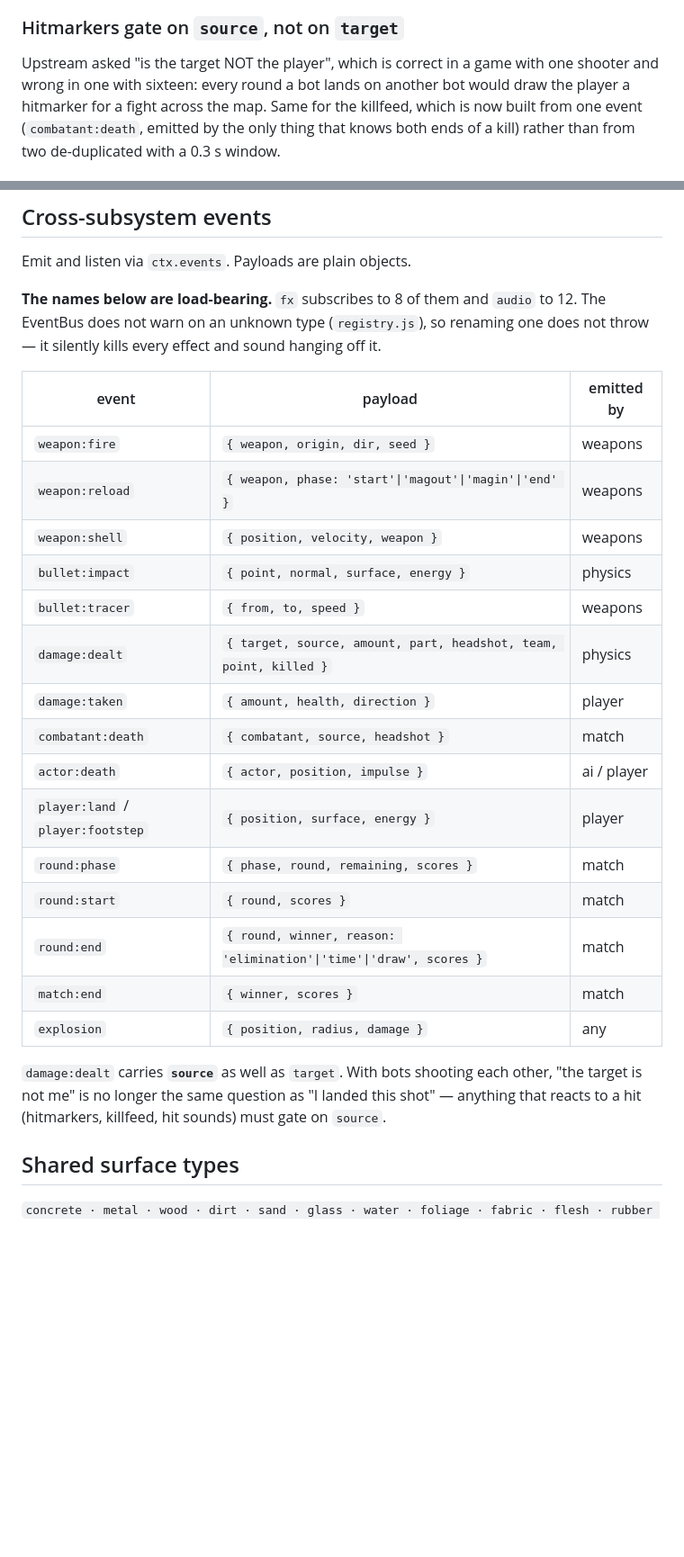
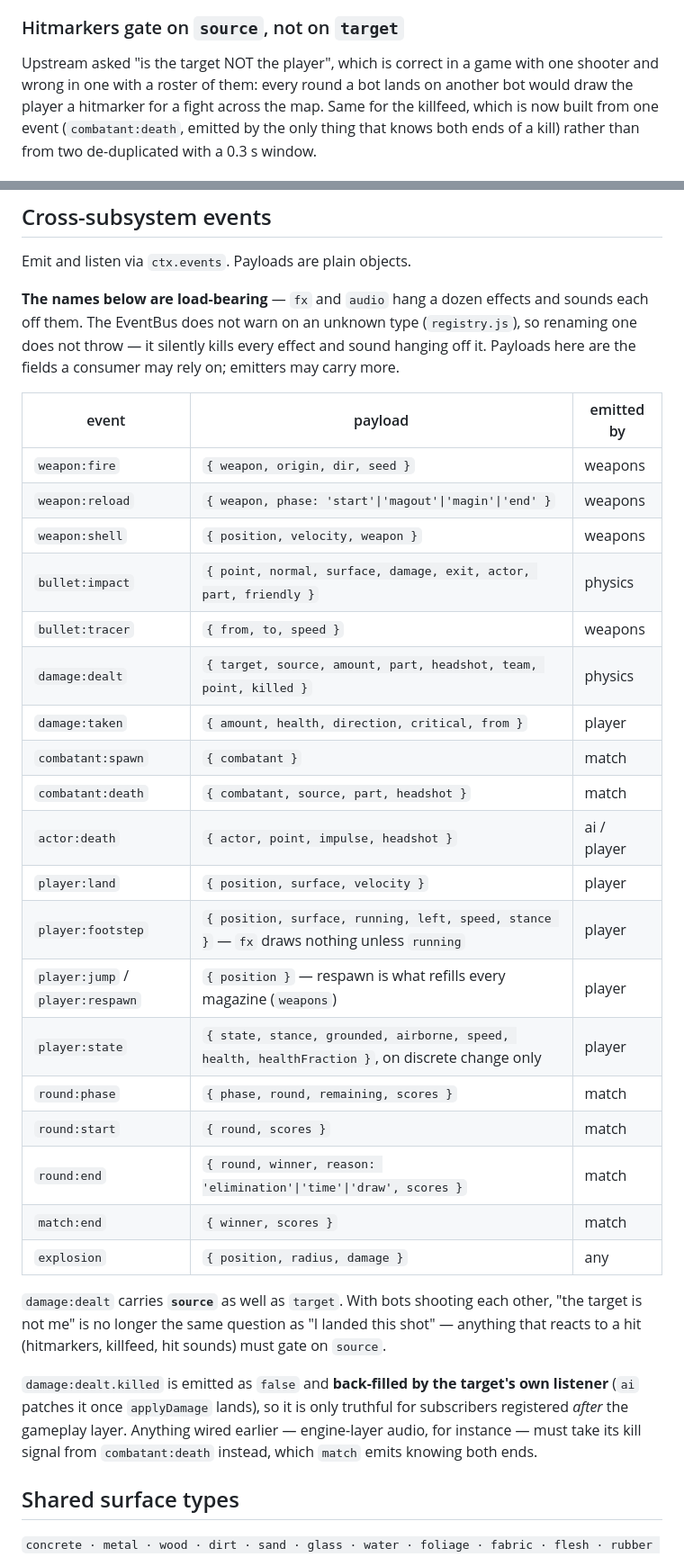
Before and after one commit to jaeyeonling/sudden-defence, a Markdown page: ARCHITECTURE.md, 2 parts joined by grey strips. Shown at 90% size. GitHub-like rendering; blank space fills up the shorter version.

```diff
--- a/ARCHITECTURE.md
+++ b/ARCHITECTURE.md
@@ -383,7 +386,7 @@ alone gives grey glyphs on white sky.
 ### Hitmarkers gate on `source`, not on `target`
 
 Upstream asked "is the target NOT the player", which is correct in a game with
-one shooter and wrong in one with sixteen: every round a bot lands on another
+one shooter and wrong in one with a roster of them: every round a bot lands on another
 bot would draw the player a hitmarker for a fight across the map. Same for the
 killfeed, which is now built from one event (`combatant:death`, emitted by the
 only thing that knows both ends of a kill) rather than from two de-duplicated
@@ -424,22 +427,28 @@ Proven by `npm run test:hud`.
 
 Emit and listen via `ctx.events`. Payloads are plain objects.
 
-**The names below are load-bearing.** `fx` subscribes to 8 of them and `audio` to
-12. The EventBus does not warn on an unknown type (`registry.js`), so renaming one
-does not throw — it silently kills every effect and sound hanging off it.
+**The names below are load-bearing** — `fx` and `audio` hang a dozen effects and
+sounds each off them. The EventBus does not warn on an unknown type
+(`registry.js`), so renaming one does not throw — it silently kills every effect
+and sound hanging off it. Payloads here are the fields a consumer may rely on;
+emitters may carry more.
 
 | event | payload | emitted by |
 |---|---|---|
 | `weapon:fire` | `{ weapon, origin, dir, seed }` | weapons |
 | `weapon:reload` | `{ weapon, phase: 'start'\|'magout'\|'magin'\|'end' }` | weapons |
 | `weapon:shell` | `{ position, velocity, weapon }` | weapons |
-| `bullet:impact` | `{ point, normal, surface, energy }` | physics |
+| `bullet:impact` | `{ point, normal, surface, damage, exit, actor, part, friendly }` | physics |
 | `bullet:tracer` | `{ from, to, speed }` | weapons |
 | `damage:dealt` | `{ target, source, amount, part, headshot, team, point, killed }` | physics |
-| `damage:taken` | `{ amount, health, direction }` | player |
-| `combatant:death` | `{ combatant, source, headshot }` | match |
-| `actor:death` | `{ actor, position, impulse }` | ai / player |
-| `player:land` / `player:footstep` | `{ position, surface, energy }` | player |
+| `damage:taken` | `{ amount, health, direction, critical, from }` | player |
+| `combatant:spawn` | `{ combatant }` | match |
+| `combatant:death` | `{ combatant, source, part, headshot }` | match |
+| `actor:death` | `{ actor, point, impulse, headshot }` | ai / player |
+| `player:land` | `{ position, surface, velocity }` | player |
+| `player:footstep` | `{ position, surface, running, left, speed, stance }` — `fx` draws nothing unless `running` | player |
+| `player:jump` / `player:respawn` | `{ position }` — respawn is what refills every magazine (`weapons`) | player |
+| `player:state` | `{ state, stance, grounded, airborne, speed, health, healthFraction }`, on discrete change only | player |
 | `round:phase` | `{ phase, round, remaining, scores }` | match |
 | `round:start` | `{ round, scores }` | match |
 | `round:end` | `{ round, winner, reason: 'elimination'\|'time'\|'draw', scores }` | match |
@@ -451,6 +460,12 @@ other, "the target is not me" is no longer the same question as "I landed this
 shot" — anything that reacts to a hit (hitmarkers, killfeed, hit sounds) must gate
 on `source`.
 
+`damage:dealt.killed` is emitted as `false` and **back-filled by the target's own
+listener** (`ai` patches it once `applyDamage` lands), so it is only truthful for
+subscribers registered *after* the gameplay layer. Anything wired earlier —
+engine-layer audio, for instance — must take its kill signal from
+`combatant:death` instead, which `match` emits knowing both ends.
+
 ## Shared surface types
 
 `concrete · metal · wood · dirt · sand · glass · water · foliage · fabric ·
```
Also changed, not shown: other parts of ARCHITECTURE.md (+11 -8 lines), README.md (+1 -1 lines).
